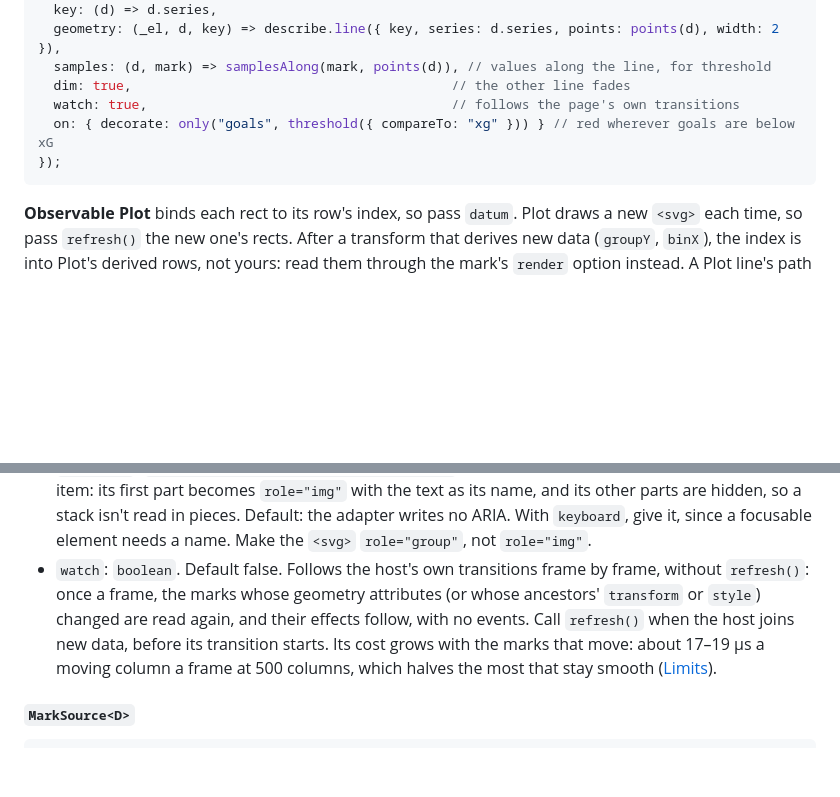
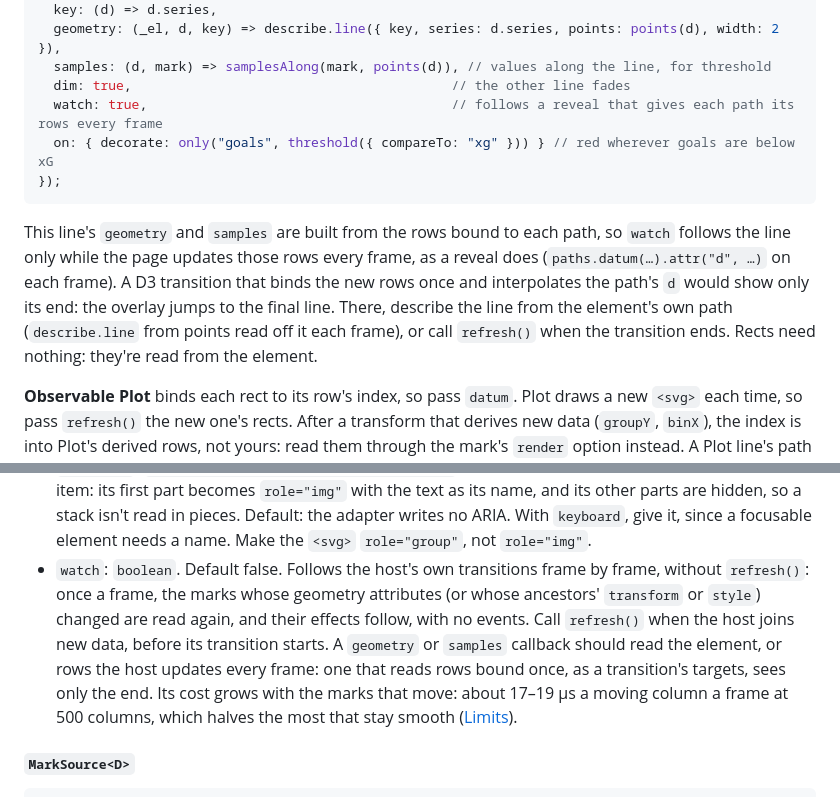
Before and after one commit to Deaversbp/expressive-charts, a Markdown page: docs/api.md, 2 parts joined by grey strips. Rendered like a GitHub page; blank space fills up the shorter version.

Commit message:
Say when watch follows a D3 line described from its rows
The D3 line example's geometry and samples read the rows bound to each
path, so watch follows it only while the page updates those rows every
frame, as a reveal does. A transition that binds rows once and interpolates
d shows only its end. api.md now says so beside the example and under
watch (after Codex's review on PR #64).

Co-Authored-By: Claude Opus 5.5 <noreply@anthropic.com>

````diff
--- a/docs/api.md
+++ b/docs/api.md
@@ -2076,10 +2076,12 @@ expressive(lines, {
   geometry: (_el, d, key) => describe.line({ key, series: d.series, points: points(d), width: 2 }),
   samples: (d, mark) => samplesAlong(mark, points(d)), // values along the line, for threshold
   dim: true,                                         // the other line fades
-  watch: true,                                       // follows the page's own transitions
+  watch: true,                                       // follows a reveal that gives each path its rows every frame
   on: { decorate: only("goals", threshold({ compareTo: "xg" })) } // red wherever goals are below xG
 });
 ```
+
+This line's `geometry` and `samples` are built from the rows bound to each path, so `watch` follows the line only while the page updates those rows every frame, as a reveal does (`paths.datum(…).attr("d", …)` on each frame). A D3 transition that binds the new rows once and interpolates the path's `d` would show only its end: the overlay jumps to the final line. There, describe the line from the element's own path (`describe.line` from points read off it each frame), or call `refresh()` when the transition ends. Rects need nothing: they're read from the element.
 
 **Observable Plot** binds each rect to its row's index, so pass `datum`. Plot draws a new `<svg>` each time, so pass `refresh()` the new one's rects. After a transform that derives new data (`groupY`, `binX`), the index is into Plot's derived rows, not yours: read them through the mark's `render` option instead. A Plot line's path is bound to its series' row indices, with `-1` where Plot breaks the line at a missing value: pass `datum: (el) => el.__data__.filter((i) => i >= 0).map((i) => rows[i])`, a `geometry` from those rows' points through Plot's own scales (`plot.scale("x").apply(r.week)`), and `samples` from `samplesAlong` on the same points. Where Plot leaves a gap, the described line goes straight across it. The accessors are tested against Plot 0.6.17.
 
@@ -2115,7 +2117,7 @@ interface ExpressiveOptions<D>
 - `keyboard`: `boolean`. Default false. Makes marks focusable as one tab stop: the arrow keys, Home and End move between them in visual order (round a pie, clockwise from 12 o'clock), focus plays the hover effects, and a ring shows.
 - `dim`: `boolean`. Default false: the host owns its styling. True dims the other marks while one is hovered, and gives the hovered one its strong colour.
 - `markLabel`: `(datum: D, mark: HostMark<D>) => string`. Names each mark for screen readers as one item: its first part becomes `role="img"` with the text as its name, and its other parts are hidden, so a stack isn't read in pieces. Default: the adapter writes no ARIA. With `keyboard`, give it, since a focusable element needs a name. Make the `<svg>` `role="group"`, not `role="img"`.
-- `watch`: `boolean`. Default false. Follows the host's own transitions frame by frame, without `refresh()`: once a frame, the marks whose geometry attributes (or whose ancestors' `transform` or `style`) changed are read again, and their effects follow, with no events. Call `refresh()` when the host joins new data, before its transition starts. Its cost grows with the marks that move: about 17–19 µs a moving column a frame at 500 columns, which halves the most that stay smooth ([Limits](architecture.md#limits)).
+- `watch`: `boolean`. Default false. Follows the host's own transitions frame by frame, without `refresh()`: once a frame, the marks whose geometry attributes (or whose ancestors' `transform` or `style`) changed are read again, and their effects follow, with no events. Call `refresh()` when the host joins new data, before its transition starts. A `geometry` or `samples` callback should read the element, or rows the host updates every frame: one that reads rows bound once, as a transition's targets, sees only the end. Its cost grows with the marks that move: about 17–19 µs a moving column a frame at 500 columns, which halves the most that stay smooth ([Limits](architecture.md#limits)).
 
 #### `MarkSource<D>`
 
````
